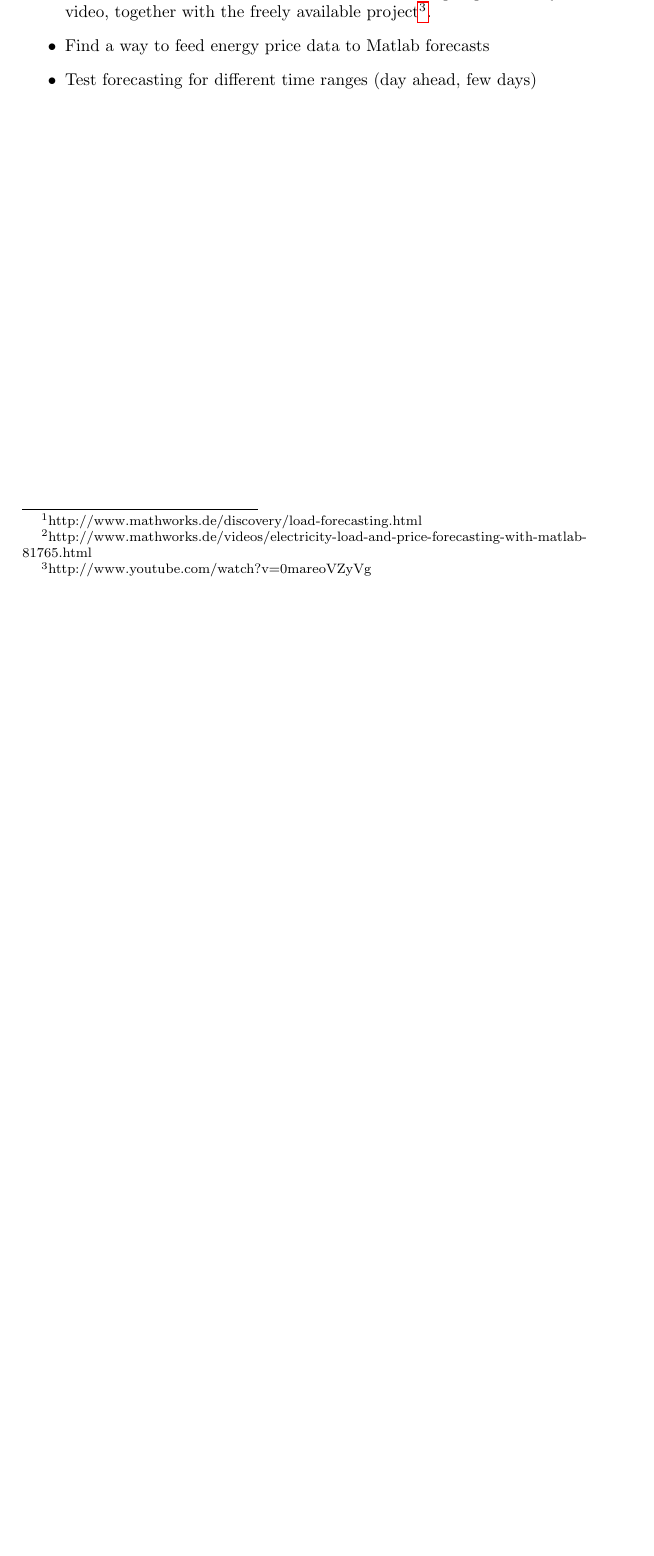
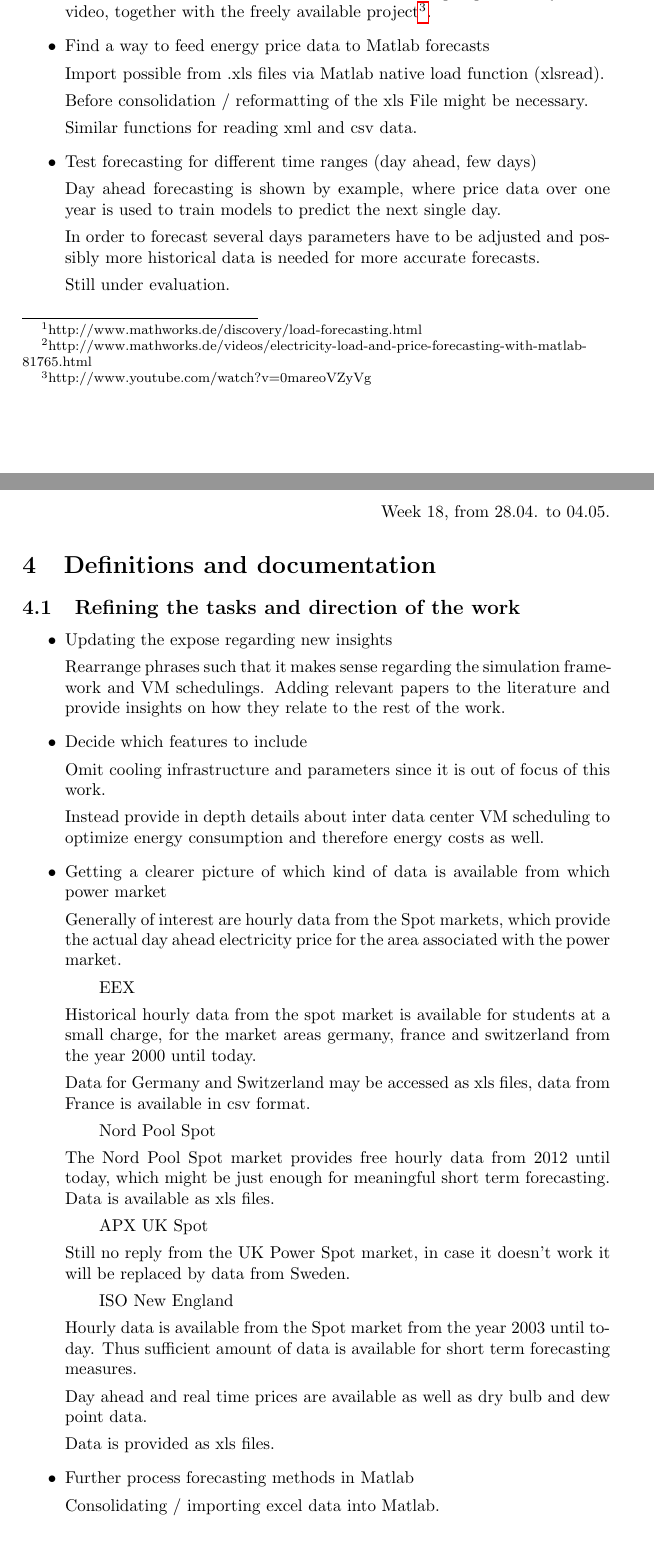
Before and after one commit to and2egg/diploma-thesis, a LaTeX document (Tasks_Results/Tasks_Results.tex): part of page 7 of 7 before the commit and two parts of pages 7 and 8 of 9 after it, the two joined at a grey line, cut so that both start at the same text, the shorter picture padded with empty space. Compiled offline with pdfLaTeX.

Commit message:
Adding tasks for the past week

```diff
--- a/Tasks_Results/Tasks_Results.tex
+++ b/Tasks_Results/Tasks_Results.tex
@@ -283,4 +290,18 @@ Another introduction to short term load forecasting is given in a youtube video,
 
 \item Find a way to feed energy price data to Matlab forecasts
 
+Import possible from .xls files via Matlab native load function (xlsread).
+
+Before consolidation / reformatting of the xls File might be necessary.
+
+Similar functions for reading xml and csv data.
+
 \item Test forecasting for different time ranges (day ahead, few days)
+
+Day ahead forecasting is shown by example, where price data over one year
+is used to train models to predict the next single day.
+
+In order to forecast several days parameters have to be adjusted and possibly
+more historical data is needed for more accurate forecasts.
+
+Still under evaluation.
@@ -286,0 +314,54 @@ Another introduction to short term load forecasting is given in a youtube video,
+\hfill\date{Week 18, from 28.04. to 04.05.}
+
+\section{Definitions and documentation}
+
+\subsection{Refining the tasks and direction of the work}
+
+\begin{itemize}
+
+\item Updating the expose regarding new insights
+
+Rearrange phrases such that it makes sense regarding the simulation framework
+and VM schedulings. Adding relevant papers to the literature and provide insights on
+how they relate to the rest of the work.
+
+\item Decide which features to include
+
+Omit cooling infrastructure and parameters since it is out of focus of this work.
+
+Instead provide in depth details about inter data center VM scheduling to optimize
+energy consumption and therefore energy costs as well.
+
+\item Getting a clearer picture of which kind of data is available from which power market
+
+Generally of interest are hourly data from the Spot markets, which provide the actual day ahead
+electricity price for the area associated with the power market.
+
+\subitem EEX
+
+Historical hourly data from the spot market is available for students at a small charge, for
+the market areas germany, france and switzerland from the year 2000 until today.
+
+Data for Germany and Switzerland may be accessed as xls files, data from France is available in csv format.
+
+\subitem Nord Pool Spot
+
+The Nord Pool Spot market provides free hourly data from 2012 until today, which might be just enough for
+meaningful short term forecasting. Data is available as xls files.
+
+\subitem APX UK Spot
+
+Still no reply from the UK Power Spot market, in case it doesn't work it will be replaced by data from Sweden.
+
+\subitem ISO New England
+
+Hourly data is available from the Spot market from the year 2003 until today. Thus sufficient amount of data
+is available for short term forecasting measures.
+
+Day ahead and real time prices are available as well as dry bulb and dew point data.
+
+Data is provided as xls files.
+
+\item Further process forecasting methods in Matlab
+
+Consolidating / importing excel data into Matlab.
```
Also changed, not shown: Tasks/Tasks.tex (+24 -0 lines), Tasks_Results/Tasks_Results.tex (25 more changed lines).
